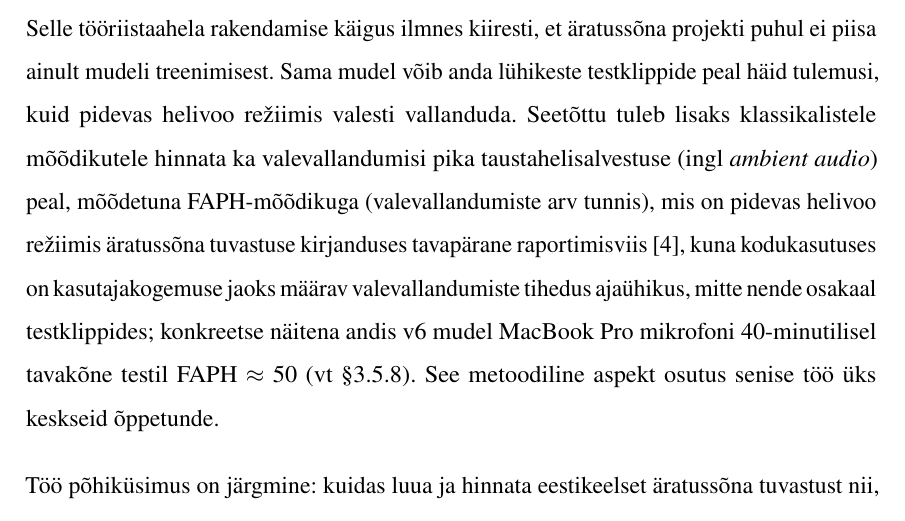
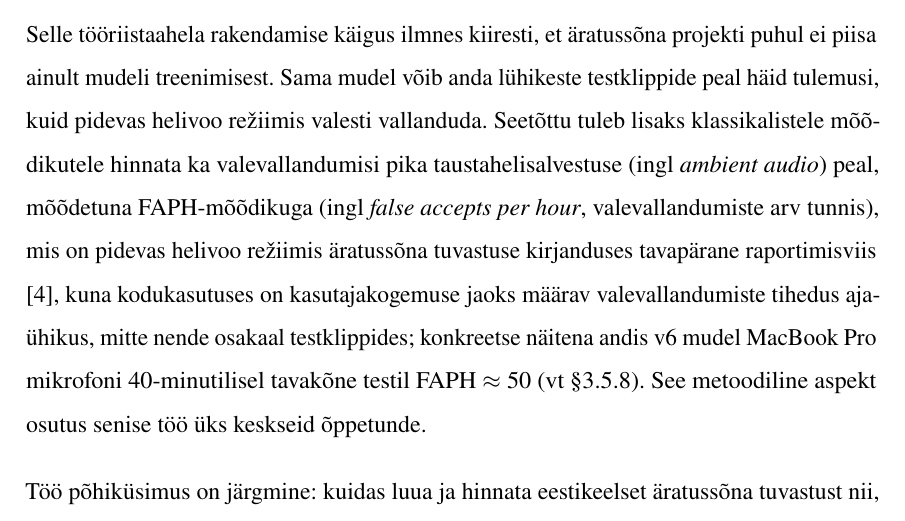
Before and after one commit to Yikizi/kratt, a LaTeX thesis (docs/thesis/thesis-tex-estonian/main.tex, which reads docs/thesis/thesis-tex-estonian/chapters/introduction.tex): part of page 11 of 52, cut so that both start at the same text. Compiled offline with pdfLaTeX.

Commit message:
docs(thesis): terminology — gloss FAPH with English source on first mention
(cherry picked from commit 67249803da6bcd6e8113ef1a54a7190e352a9c17)

```diff
--- a/docs/thesis/thesis-tex-estonian/chapters/introduction.tex
+++ b/docs/thesis/thesis-tex-estonian/chapters/introduction.tex
@@ -4,7 +4,7 @@ Käesoleva töö eesmärk on uurida, kuidas ehitada eestikeelset äratussõna tu
 
 Praktiliseks sihtplatvormiks on ESP32-S3 põhine seade, kuhu mudel paigaldatakse ESPHome tarkvarakihi kaudu \cite{esphome2026}. Mudeli treenimiseks ja hindamiseks kasutatakse \texttt{microWakeWord} raamistikku, mis tugineb TensorFlow ökosüsteemile \cite{microwakeword2026,tensorflow2015}. Nutikodu poolel on sihtintegratsiooniks Home Assistant \cite{homeassistant2026}.
 
-Selle tööriistaahela rakendamise käigus ilmnes kiiresti, et äratussõna projekti puhul ei piisa ainult mudeli treenimisest. Sama mudel võib anda lühikeste testklippide peal häid tulemusi, kuid pidevas helivoo režiimis valesti vallanduda. Seetõttu tuleb lisaks klassikalistele mõõdikutele hinnata ka valevallandumisi pika taustahelisalvestuse (ingl \emph{ambient audio}) peal, mõõdetuna FAPH-mõõdikuga (valevallandumiste arv tunnis), mis on pidevas helivoo režiimis äratussõna tuvastuse kirjanduses tavapärane raportimisviis \cite{lopezespejo2021deepkws}, kuna kodukasutuses on kasutajakogemuse jaoks määrav valevallandumiste tihedus ajaühikus, mitte nende osakaal testklippides; konkreetse näitena andis v6 mudel MacBook~Pro mikrofoni 40-minutilisel tavakõne testil FAPH~$\approx$~50 (vt §\ref{sec:cross-mic-asymmetry}). See metoodiline aspekt osutus senise töö üks keskseid õppetunde.
+Selle tööriistaahela rakendamise käigus ilmnes kiiresti, et äratussõna projekti puhul ei piisa ainult mudeli treenimisest. Sama mudel võib anda lühikeste testklippide peal häid tulemusi, kuid pidevas helivoo režiimis valesti vallanduda. Seetõttu tuleb lisaks klassikalistele mõõdikutele hinnata ka valevallandumisi pika taustahelisalvestuse (ingl \emph{ambient audio}) peal, mõõdetuna FAPH-mõõdikuga (ingl \emph{false accepts per hour}, valevallandumiste arv tunnis), mis on pidevas helivoo režiimis äratussõna tuvastuse kirjanduses tavapärane raportimisviis \cite{lopezespejo2021deepkws}, kuna kodukasutuses on kasutajakogemuse jaoks määrav valevallandumiste tihedus ajaühikus, mitte nende osakaal testklippides; konkreetse näitena andis v6 mudel MacBook~Pro mikrofoni 40-minutilisel tavakõne testil FAPH~$\approx$~50 (vt §\ref{sec:cross-mic-asymmetry}). See metoodiline aspekt osutus senise töö üks keskseid õppetunde.
 
 Töö põhiküsimus on järgmine: kuidas luua ja hinnata eestikeelset äratussõna tuvastust nii, et see oleks usaldusväärne nutikodu mikrokontrolleri piiratud ressursi tingimustes? Selle küsimuse lahendamiseks tuleb vastata mitmele alamküsimusele:
 \begin{itemize}
```
